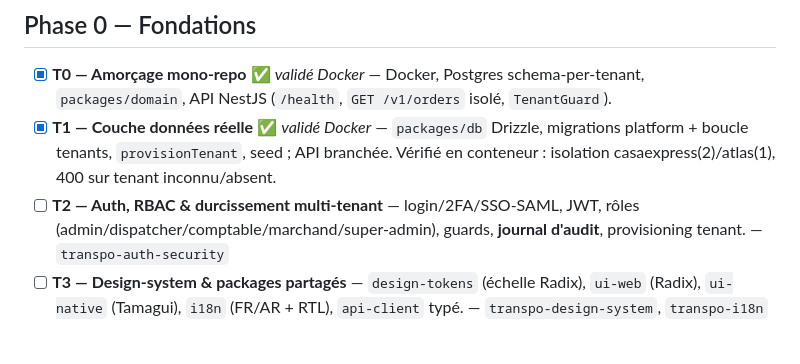
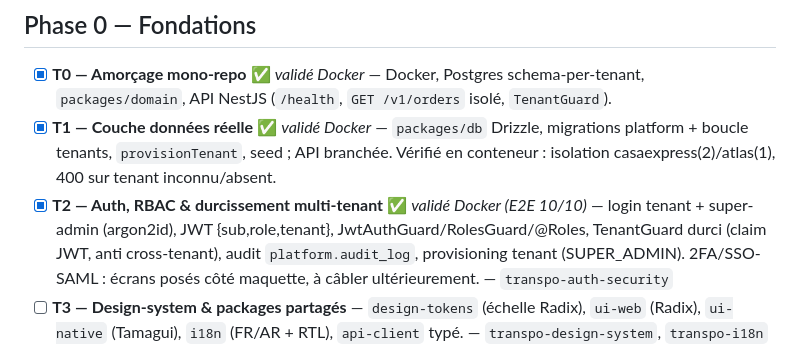
Before and after one commit to anissrelicum/transpo2, a Markdown page: ROADMAP.md, the part around the change. Rendered like a GitHub page.

Commit message:
docs: T2 validé E2E Docker (roadmap)

```diff
--- a/ROADMAP.md
+++ b/ROADMAP.md
@@ -7,7 +7,7 @@ Légende : ✅ fait · 🚧 en cours · ⏳ à venir · *(skeleton)* = livré au
 ## Phase 0 — Fondations
 - [x] **T0 — Amorçage mono-repo** ✅ *validé Docker* — Docker, Postgres schema-per-tenant, `packages/domain`, API NestJS (`/health`, `GET /v1/orders` isolé, `TenantGuard`).
 - [x] **T1 — Couche données réelle** ✅ *validé Docker* — `packages/db` Drizzle, migrations platform + boucle tenants, `provisionTenant`, seed ; API branchée. Vérifié en conteneur : isolation casaexpress(2)/atlas(1), 400 sur tenant inconnu/absent.
-- [ ] **T2 — Auth, RBAC & durcissement multi-tenant** — login/2FA/SSO-SAML, JWT, rôles (admin/dispatcher/comptable/marchand/super-admin), guards, **journal d'audit**, provisioning tenant. — `transpo-auth-security`
+- [x] **T2 — Auth, RBAC & durcissement multi-tenant** ✅ *validé Docker (E2E 10/10)* — login tenant + super-admin (argon2id), JWT {sub,role,tenant}, JwtAuthGuard/RolesGuard/@Roles, TenantGuard durci (claim JWT, anti cross-tenant), audit `platform.audit_log`, provisioning tenant (SUPER_ADMIN). 2FA/SSO-SAML : écrans posés côté maquette, à câbler ultérieurement. — `transpo-auth-security`
 - [ ] **T3 — Design-system & packages partagés** — `design-tokens` (échelle Radix), `ui-web` (Radix), `ui-native` (Tamagui), `i18n` (FR/AR + RTL), `api-client` typé. — `transpo-design-system`, `transpo-i18n`
 
 ## Phase 1 — Cœur opérationnel (Console transport)
```
